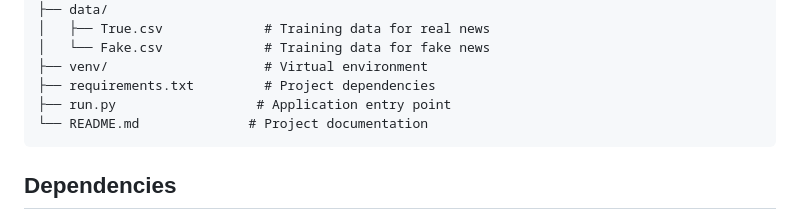
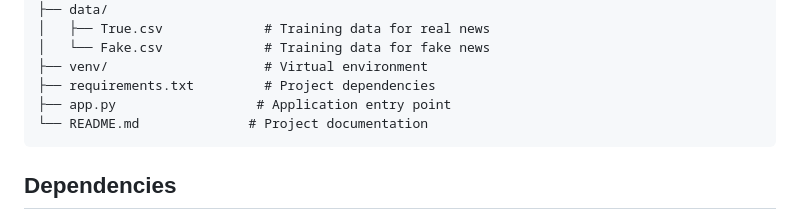
Before and after one commit to zvincent07/Fake-News-Detector, a Markdown page: README.md, the part around the change. Rendered like a GitHub page.

````diff
--- a/README.md
+++ b/README.md
@@ -117,7 +117,7 @@ Fake News Detection/
 │   └── Fake.csv             # Training data for fake news
 ├── venv/                    # Virtual environment
 ├── requirements.txt         # Project dependencies
-├── run.py                  # Application entry point
+├── app.py                  # Application entry point
 └── README.md              # Project documentation
 ```
 
````
